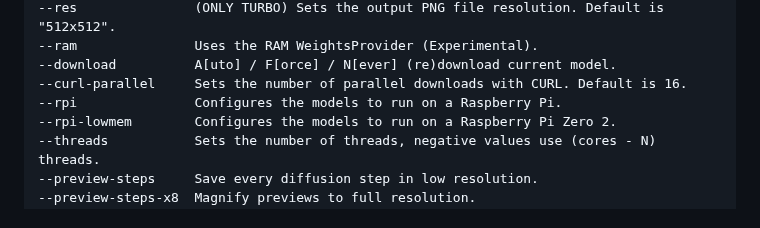
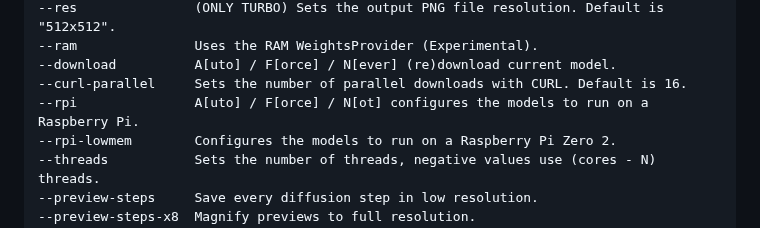
Before and after one commit to vitoplantamura/OnnxStream, a Markdown page: README.md, the part around the change. GitHub-like rendering.

Commit message:
README.md: description of changed --rpi syntax

```diff
--- a/README.md
+++ b/README.md
@@ -358,7 +358,7 @@ These are the command line options of the Stable Diffusion example:
 --ram               Uses the RAM WeightsProvider (Experimental).
 --download          A[uto] / F[orce] / N[ever] (re)download current model.
 --curl-parallel     Sets the number of parallel downloads with CURL. Default is 16.
---rpi               Configures the models to run on a Raspberry Pi.
+--rpi               A[uto] / F[orce] / N[ot] configures the models to run on a Raspberry Pi.
 --rpi-lowmem        Configures the models to run on a Raspberry Pi Zero 2.
 --threads           Sets the number of threads, negative values use (cores - N) threads.
 --preview-steps     Save every diffusion step in low resolution.
```
